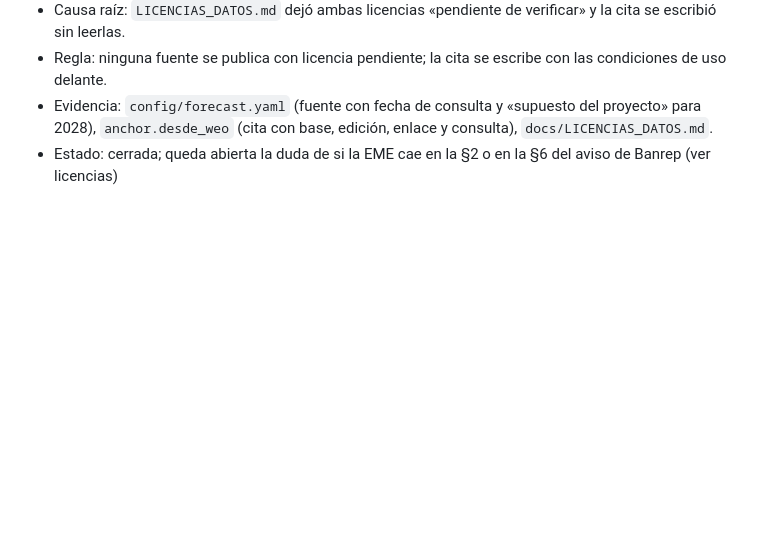
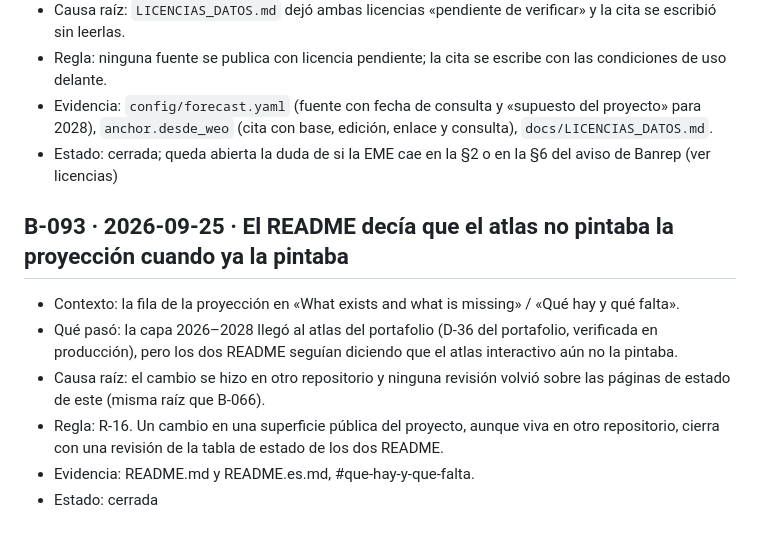
Before and after one commit to DavinsonR/financial-inclusion-colombia, a Markdown page: docs/BITACORA_AGENTE.md, the part around the change. Drawn GitHub-style; blank space fills up the shorter version.

Commit message:
El README dice que el atlas ya pinta la proyeccion 2026-2028
La capa de proyeccion llego al atlas del portafolio (D-36, verificada en
produccion) y los dos README seguian diciendo que aun no se pintaba. B-093.

Co-Authored-By: Claude Opus 5.5 <noreply@anthropic.com>

```diff
--- a/docs/BITACORA_AGENTE.md
+++ b/docs/BITACORA_AGENTE.md
@@ -849,3 +849,11 @@ Las diez entradas que siguen se escribieron el 2026-09-11 en esa rama con los n
 - Regla: ninguna fuente se publica con licencia pendiente; la cita se escribe con las condiciones de uso delante.
 - Evidencia: `config/forecast.yaml` (fuente con fecha de consulta y «supuesto del proyecto» para 2028), `anchor.desde_weo` (cita con base, edición, enlace y consulta), `docs/LICENCIAS_DATOS.md`.
 - Estado: cerrada; queda abierta la duda de si la EME cae en la §2 o en la §6 del aviso de Banrep (ver licencias)
+
+## B-093 · 2026-09-25 · El README decía que el atlas no pintaba la proyección cuando ya la pintaba
+- Contexto: la fila de la proyección en «What exists and what is missing» / «Qué hay y qué falta».
+- Qué pasó: la capa 2026–2028 llegó al atlas del portafolio (D-36 del portafolio, verificada en producción), pero los dos README seguían diciendo que el atlas interactivo aún no la pintaba.
+- Causa raíz: el cambio se hizo en otro repositorio y ninguna revisión volvió sobre las páginas de estado de este (misma raíz que B-066).
+- Regla: R-16. Un cambio en una superficie pública del proyecto, aunque viva en otro repositorio, cierra con una revisión de la tabla de estado de los dos README.
+- Evidencia: README.md y README.es.md, #que-hay-y-que-falta.
+- Estado: cerrada
```
Also changed, not shown: README.es.md (+1 -1 lines), README.md (+1 -1 lines).
